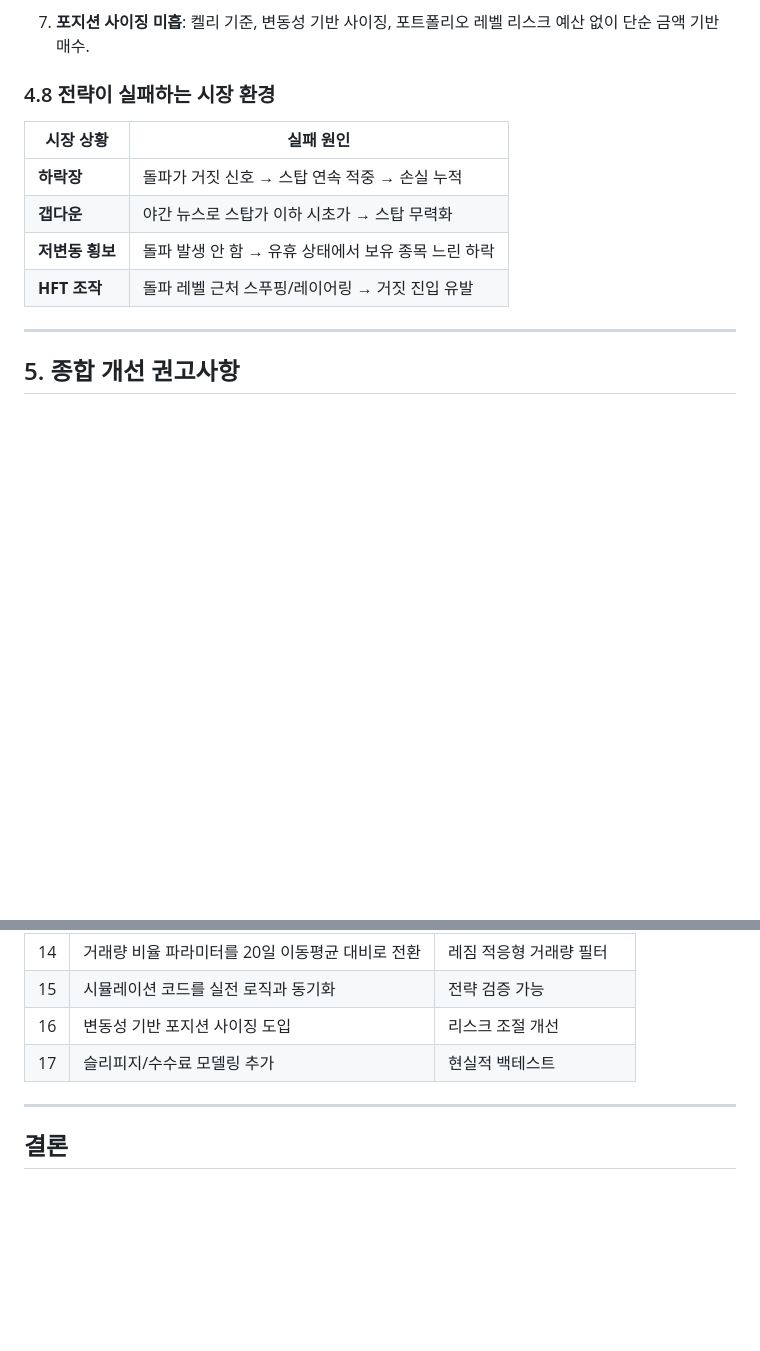
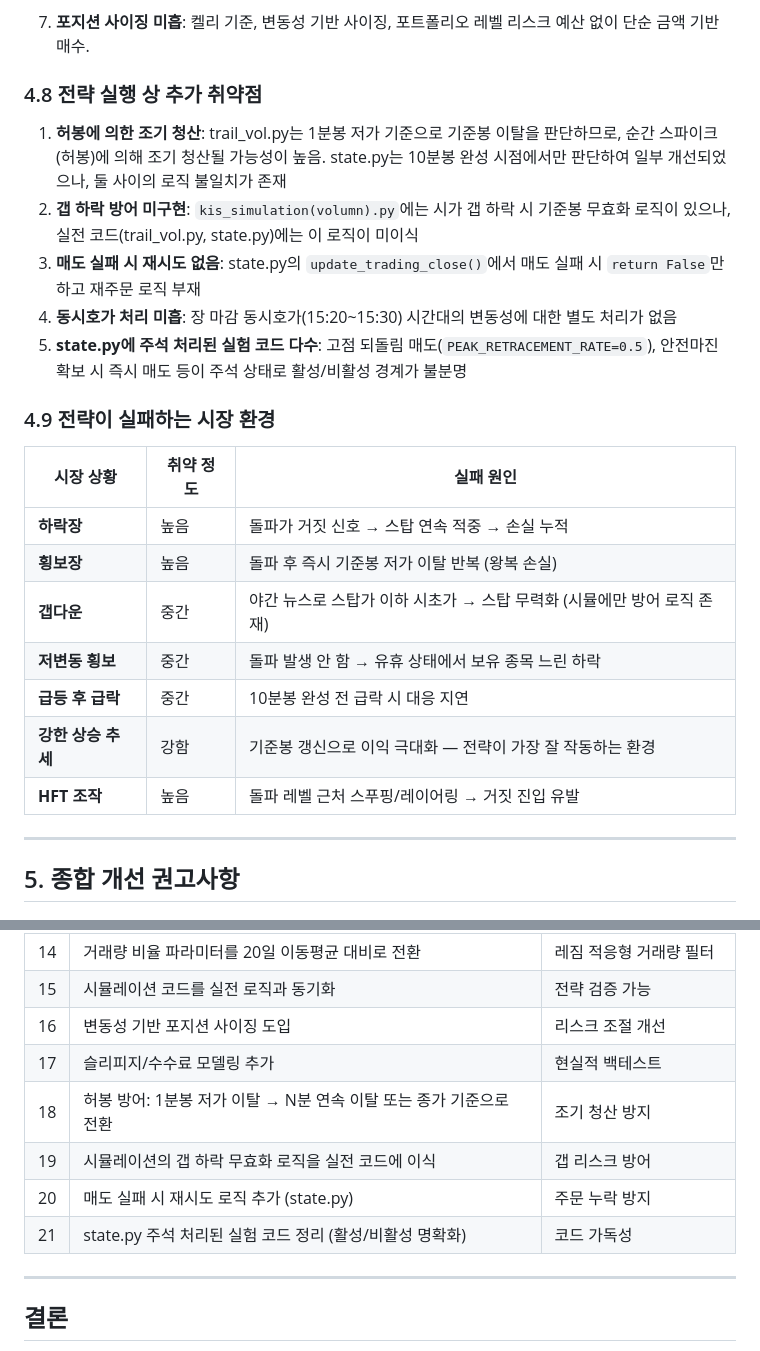
Before and after one commit to LeeSeungPhill/Batch, a Markdown page: CODE_ANALYSIS_REPORT.md, 2 parts joined by grey strips. Drawn GitHub-style; blank space fills up the shorter version.

Commit message:
코드 분석 보고서 보강: 전략 실행 취약점 및 추가 개선안
- 허봉 조기 청산, 갭 하락 방어 미구현, 매도 실패 재시도 부재 등 추가
- 시장 환경별 취약도 평가 세분화 (횡보장/급등급락/강한 상승 추세 추가)
- 전략 개선 권고사항 4건 추가 (#18~#21)

https://claude.ai/code/session_01WmqHGiqZ2a5kF33yUijEcv

```diff
--- a/CODE_ANALYSIS_REPORT.md
+++ b/CODE_ANALYSIS_REPORT.md
@@ -248,14 +248,25 @@ trail_vol.py 대비 추가된 기능:
 
 7. **포지션 사이징 미흡**: 켈리 기준, 변동성 기반 사이징, 포트폴리오 레벨 리스크 예산 없이 단순 금액 기반 매수.
 
-### 4.8 전략이 실패하는 시장 환경
+### 4.8 전략 실행 상 추가 취약점
 
-| 시장 상황 | 실패 원인 |
-|-----------|-----------|
-| **하락장** | 돌파가 거짓 신호 → 스탑 연속 적중 → 손실 누적 |
-| **갭다운** | 야간 뉴스로 스탑가 이하 시초가 → 스탑 무력화 |
-| **저변동 횡보** | 돌파 발생 안 함 → 유휴 상태에서 보유 종목 느린 하락 |
-| **HFT 조작** | 돌파 레벨 근처 스푸핑/레이어링 → 거짓 진입 유발 |
+1. **허봉에 의한 조기 청산**: trail_vol.py는 1분봉 저가 기준으로 기준봉 이탈을 판단하므로, 순간 스파이크(허봉)에 의해 조기 청산될 가능성이 높음. state.py는 10분봉 완성 시점에서만 판단하여 일부 개선되었으나, 둘 사이의 로직 불일치가 존재
+2. **갭 하락 방어 미구현**: `kis_simulation(volumn).py`에는 시가 갭 하락 시 기준봉 무효화 로직이 있으나, 실전 코드(trail_vol.py, state.py)에는 이 로직이 미이식
+3. **매도 실패 시 재시도 없음**: state.py의 `update_trading_close()`에서 매도 실패 시 `return False`만 하고 재주문 로직 부재
+4. **동시호가 처리 미흡**: 장 마감 동시호가(15:20~15:30) 시간대의 변동성에 대한 별도 처리가 없음
+5. **state.py에 주석 처리된 실험 코드 다수**: 고점 되돌림 매도(`PEAK_RETRACEMENT_RATE=0.5`), 안전마진 확보 시 즉시 매도 등이 주석 상태로 활성/비활성 경계가 불분명
+
+### 4.9 전략이 실패하는 시장 환경
+
+| 시장 상황 | 취약 정도 | 실패 원인 |
+|-----------|----------|-----------|
+| **하락장** | 높음 | 돌파가 거짓 신호 → 스탑 연속 적중 → 손실 누적 |
+| **횡보장** | 높음 | 돌파 후 즉시 기준봉 저가 이탈 반복 (왕복 손실) |
+| **갭다운** | 중간 | 야간 뉴스로 스탑가 이하 시초가 → 스탑 무력화 (시뮬에만 방어 로직 존재) |
+| **저변동 횡보** | 중간 | 돌파 발생 안 함 → 유휴 상태에서 보유 종목 느린 하락 |
+| **급등 후 급락** | 중간 | 10분봉 완성 전 급락 시 대응 지연 |
+| **강한 상승 추세** | 강함 | 기준봉 갱신으로 이익 극대화 — 전략이 가장 잘 작동하는 환경 |
+| **HFT 조작** | 높음 | 돌파 레벨 근처 스푸핑/레이어링 → 거짓 진입 유발 |
 
 ---
 
@@ -292,6 +303,10 @@ trail_vol.py 대비 추가된 기능:
 | 15 | 시뮬레이션 코드를 실전 로직과 동기화 | 전략 검증 가능 |
 | 16 | 변동성 기반 포지션 사이징 도입 | 리스크 조절 개선 |
 | 17 | 슬리피지/수수료 모델링 추가 | 현실적 백테스트 |
+| 18 | 허봉 방어: 1분봉 저가 이탈 → N분 연속 이탈 또는 종가 기준으로 전환 | 조기 청산 방지 |
+| 19 | 시뮬레이션의 갭 하락 무효화 로직을 실전 코드에 이식 | 갭 리스크 방어 |
+| 20 | 매도 실패 시 재시도 로직 추가 (state.py) | 주문 누락 방지 |
+| 21 | state.py 주석 처리된 실험 코드 정리 (활성/비활성 명확화) | 코드 가독성 |
 
 ---
 
```
